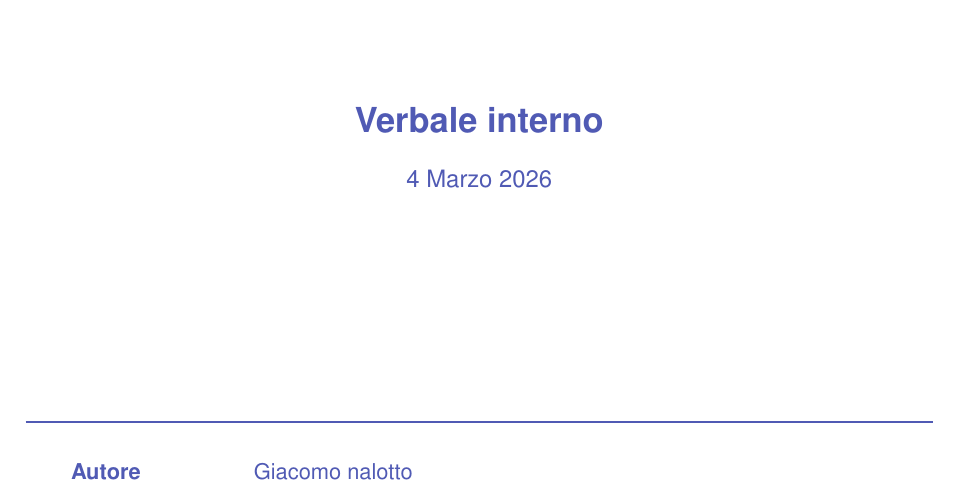
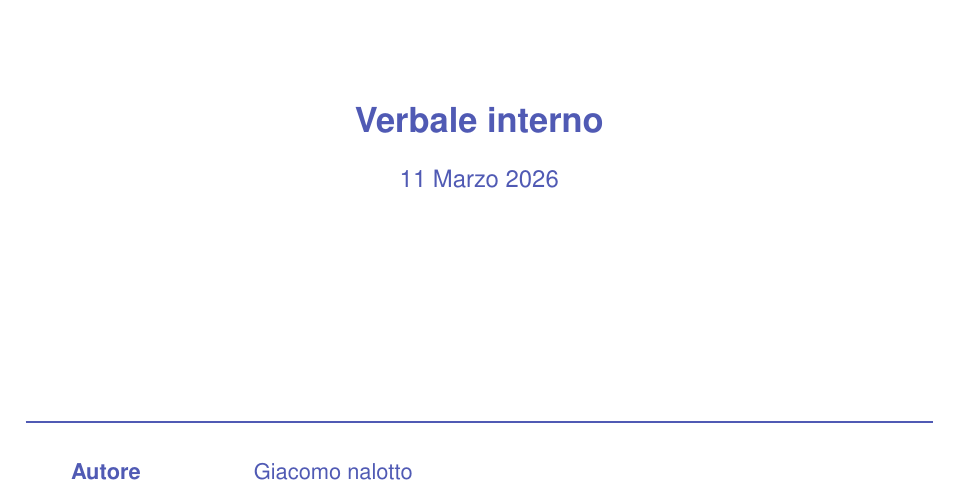
Before and after one commit to Byte-Holders/Documentazione, a LaTeX document (Source/PB/Verbali/Verbali_interni/2026-03-11_Verbale_interno_SWE.tex): part of page 1 of 5, cut so that both start at the same text. Compiled offline with pdfLaTeX.

Commit message:
Correzione data verbale 11/03/2026

```diff
--- a/Source/PB/Verbali/Verbali_interni/2026-03-11_Verbale_interno_SWE.tex
+++ b/Source/PB/Verbali/Verbali_interni/2026-03-11_Verbale_interno_SWE.tex
@@ -98,7 +98,7 @@
 
     {\LARGE \sffamily \color{AccentColor}\bfseries Verbale interno}\par
     \vspace{0.5cm}
-    {\large \color{AccentColor}\sffamily 4 Marzo 2026}\par
+    {\large \color{AccentColor}\sffamily 11 Marzo 2026}\par
 
     \vfill
 
```
Also changed, not shown: PB/Verbali/Verbali_interni/2026-03-11_Verbale_interno_SWE.pdf.
